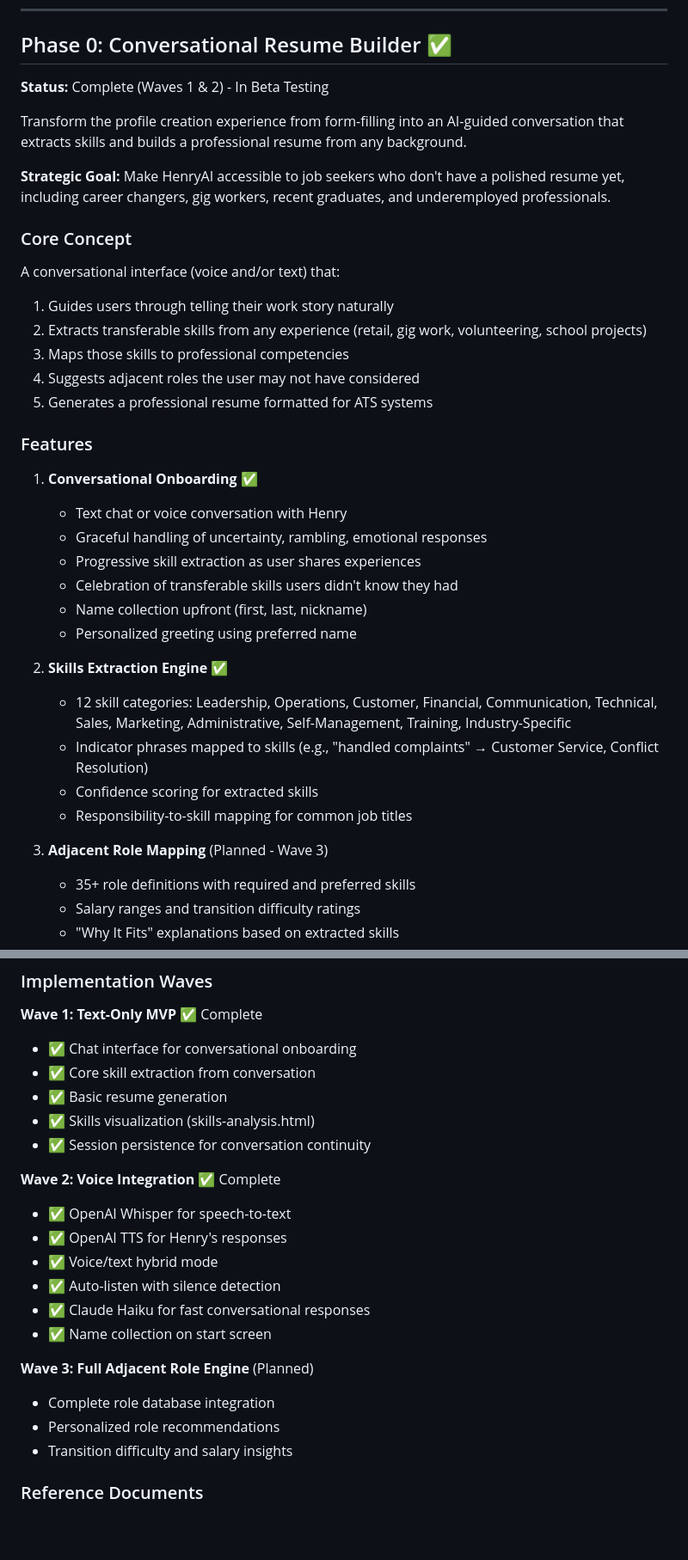
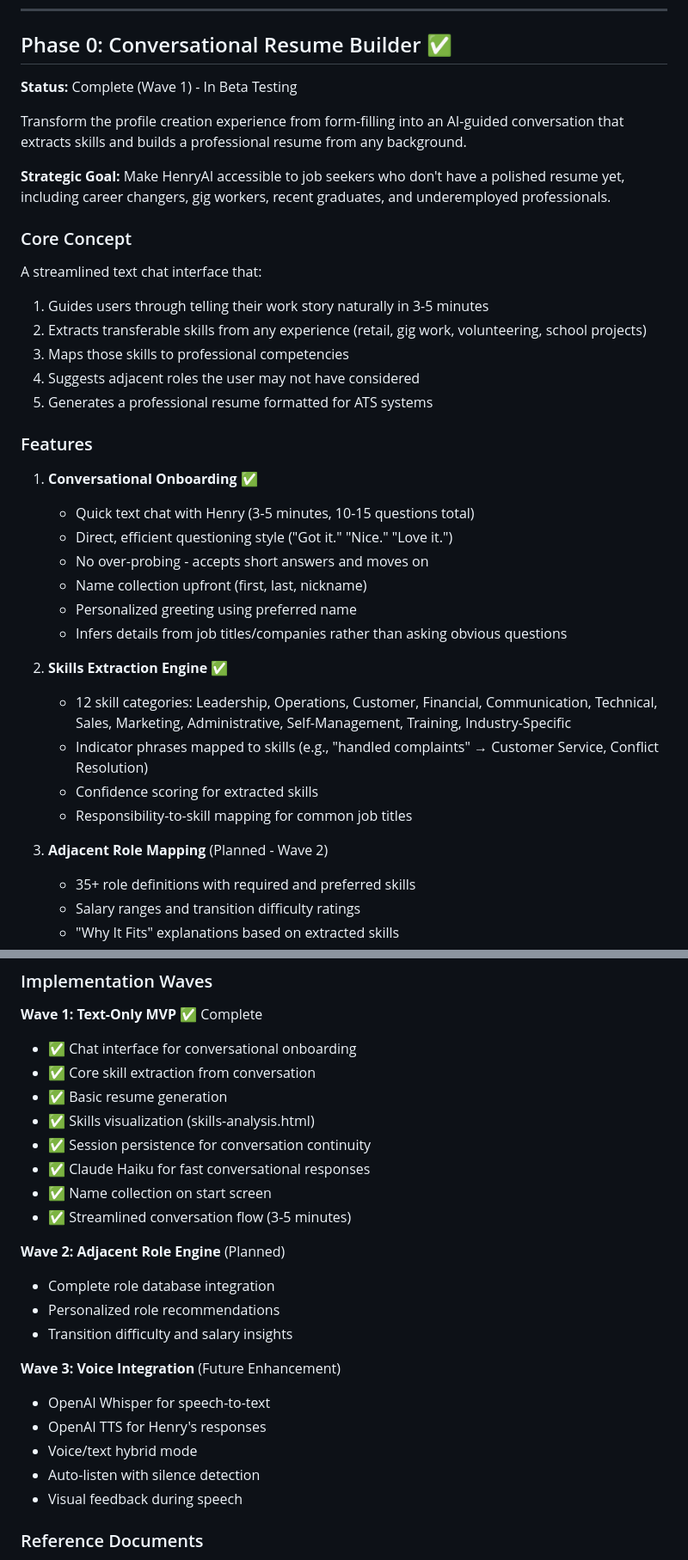
Before and after one commit to henryrbolden-henryai/henryai-app, a Markdown page: docs/guides/ROADMAP.md, 2 parts joined by grey strips. Shown at 86% size. Rendered like a GitHub page; blank space fills up the shorter version.

```diff
--- a/docs/guides/ROADMAP.md
+++ b/docs/guides/ROADMAP.md
@@ -16,7 +16,7 @@ HenryAI is a strategic job search intelligence platform that provides honest, ac
 
 ## Phase 0: Conversational Resume Builder ✅
 
-**Status:** Complete (Waves 1 & 2) - In Beta Testing
+**Status:** Complete (Wave 1) - In Beta Testing
 
 Transform the profile creation experience from form-filling into an AI-guided conversation that extracts skills and builds a professional resume from any background.
 
@@ -24,8 +24,8 @@ Transform the profile creation experience from form-filling into an AI-guided co
 
 ### Core Concept
 
-A conversational interface (voice and/or text) that:
-1. Guides users through telling their work story naturally
+A streamlined text chat interface that:
+1. Guides users through telling their work story naturally in 3-5 minutes
 2. Extracts transferable skills from any experience (retail, gig work, volunteering, school projects)
 3. Maps those skills to professional competencies
 4. Suggests adjacent roles the user may not have considered
@@ -34,12 +34,12 @@ A conversational interface (voice and/or text) that:
 ### Features
 
 1. **Conversational Onboarding** ✅
-   - Text chat or voice conversation with Henry
-   - Graceful handling of uncertainty, rambling, emotional responses
-   - Progressive skill extraction as user shares experiences
-   - Celebration of transferable skills users didn't know they had
+   - Quick text chat with Henry (3-5 minutes, 10-15 questions total)
+   - Direct, efficient questioning style ("Got it." "Nice." "Love it.")
+   - No over-probing - accepts short answers and moves on
    - Name collection upfront (first, last, nickname)
    - Personalized greeting using preferred name
+   - Infers details from job titles/companies rather than asking obvious questions
 
 2. **Skills Extraction Engine** ✅
    - 12 skill categories: Leadership, Operations, Customer, Financial, Communication, Technical, Sales, Marketing, Administrative, Self-Management, Training, Industry-Specific
@@ -47,7 +47,7 @@ A conversational interface (voice and/or text) that:
    - Confidence scoring for extracted skills
    - Responsibility-to-skill mapping for common job titles
 
-3. **Adjacent Role Mapping** (Planned - Wave 3)
+3. **Adjacent Role Mapping** (Planned - Wave 2)
    - 35+ role definitions with required and preferred skills
    - Salary ranges and transition difficulty ratings
    - "Why It Fits" explanations based on extracted skills
@@ -109,19 +118,21 @@ EXISTING: Analyze Job → Fit Scoring → Application Strategy
 - ✅ Basic resume generation
 - ✅ Skills visualization (skills-analysis.html)
 - ✅ Session persistence for conversation continuity
-
-**Wave 2: Voice Integration** ✅ Complete
-- ✅ OpenAI Whisper for speech-to-text
-- ✅ OpenAI TTS for Henry's responses
-- ✅ Voice/text hybrid mode
-- ✅ Auto-listen with silence detection
 - ✅ Claude Haiku for fast conversational responses
 - ✅ Name collection on start screen
+- ✅ Streamlined conversation flow (3-5 minutes)
 
-**Wave 3: Full Adjacent Role Engine** (Planned)
+**Wave 2: Adjacent Role Engine** (Planned)
 - Complete role database integration
 - Personalized role recommendations
 - Transition difficulty and salary insights
+
+**Wave 3: Voice Integration** (Future Enhancement)
+- OpenAI Whisper for speech-to-text
+- OpenAI TTS for Henry's responses
+- Voice/text hybrid mode
+- Auto-listen with silence detection
+- Visual feedback during speech
 
 ### Reference Documents
 
```
Also changed, not shown: other parts of docs/guides/ROADMAP.md (+32 -18 lines).
